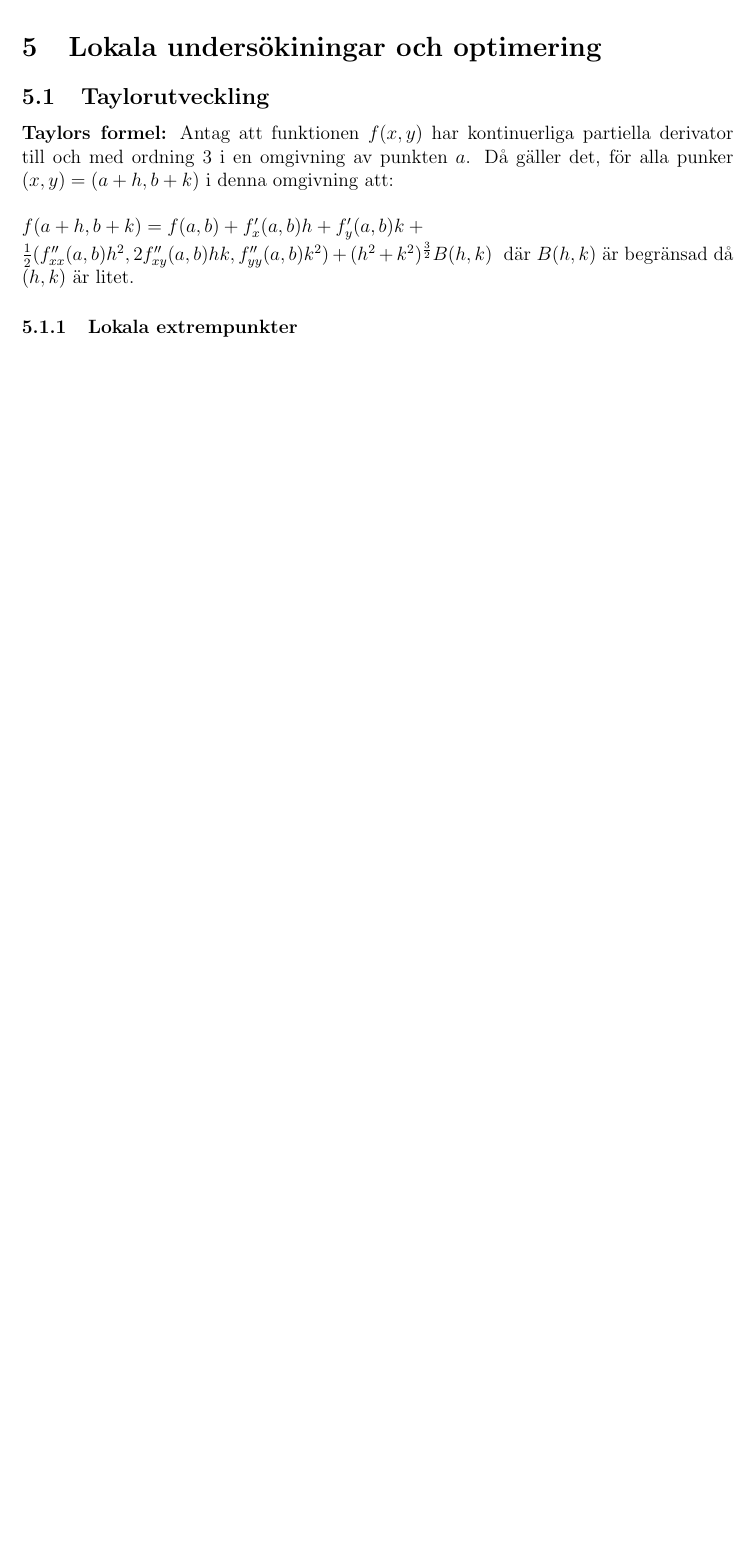
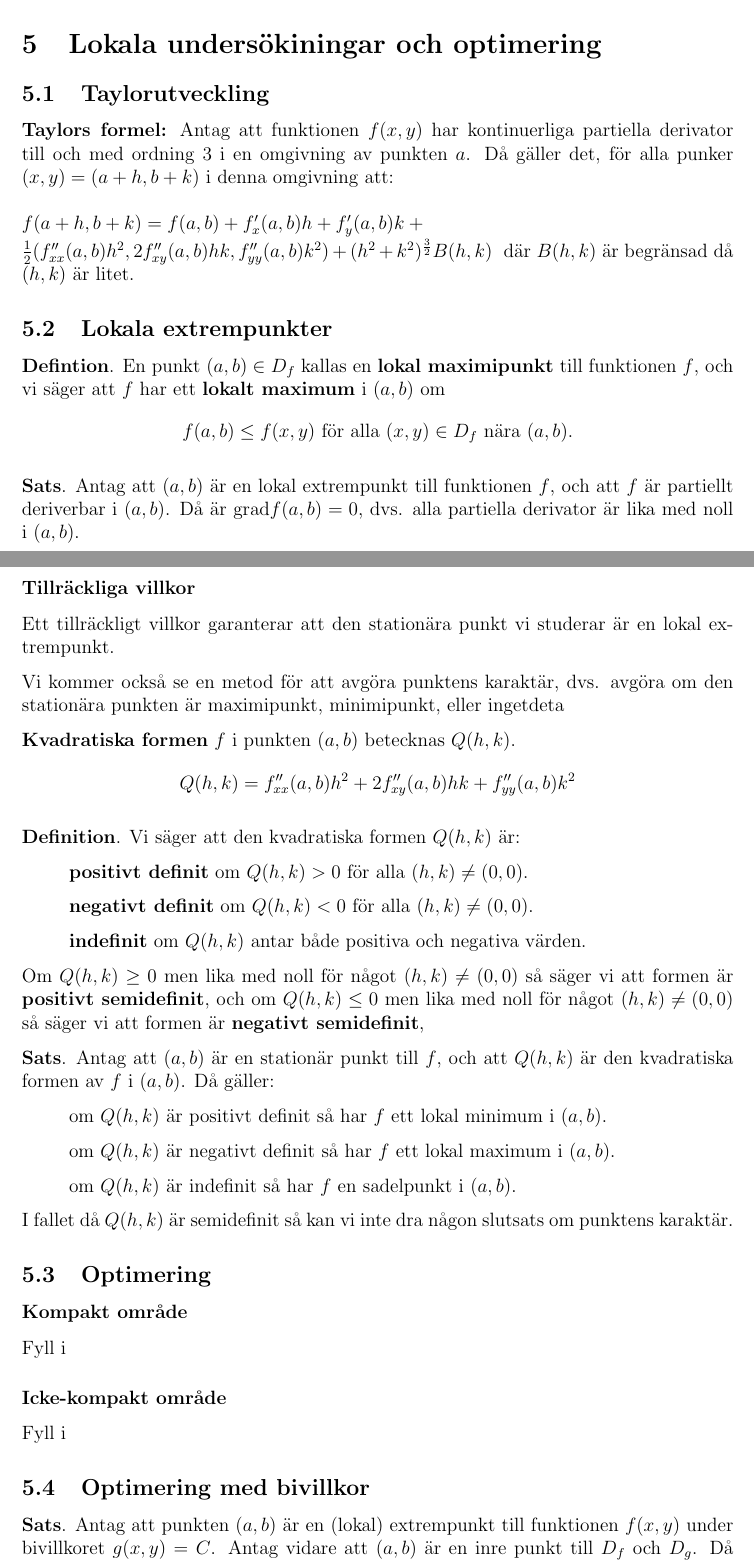
Before and after one commit to lucas-mansson/fmab40-flerdimensionell-analys, a LaTeX document (formelblad/formelblad.tex): part of page 15 of 15 before the commit and two parts of pages 15 and 16 of 18 after it, the two joined at a grey line, cut so that both start at the same text, the shorter picture padded with empty space. The pictures show the PDF file formelblad/formelblad.pdf that the author committed with the source.

Commit message:
upp till 6.4 klart

```diff
--- a/formelblad/formelblad.tex
+++ b/formelblad/formelblad.tex
@@ -546,4 +546,62 @@ Då gäller det, för alla punker $(x, y) = (a + h, b + k)$ i denna omgivning at
 \end{multiline}
 där $B(h,k)$ är begränsad då $(h, k)$ är litet.
 
-\subsubsection{Lokala extrempunkter}
+\subsection{Lokala extrempunkter}
+\textbf{Defintion}. En punkt $(a, b) \in D_f$ kallas en \textbf{lokal maximipunkt} till funktionen $f$,
+och vi säger att $f$ har ett \textbf{lokalt maximum} i $(a, b)$ om
+\[
+    f(a, b) \leq f(x, y) \text{ för alla } (x, y) \in D_f \text{ nära } (a, b).
+\]
+
+\textbf{Sats}. Antag att $(a, b)$ är en lokal extrempunkt till funktionen $f$, och att $f$ är partiellt deriverbar i $(a, b)$. Då är $\text{grad} f(a, b) = 0$, dvs. alla partiella derivator är lika med noll i $(a, b)$.
+
+\subsubsection*{Tillräckliga villkor}
+Ett tillräckligt villkor garanterar att den stationära punkt vi studerar är en lokal extrempunkt.
+
+Vi kommer också se en metod för att avgöra punktens karaktär, dvs. avgöra om den stationära punkten är maximipunkt, minimipunkt, eller ingetdeta
+
+\textbf{Kvadratiska formen} $f$ i punkten $(a, b)$ betecknas $Q(h, k)$.
+\[
+    Q(h, k) = f''_{xx}(a, b)h^2 + 2f''_{xy}(a, b)hk + f''_{yy}(a, b)k^2
+\]
+
+\textbf{Definition}.
+Vi säger att den kvadratiska formen $Q(h, k)$ är:
+\begin{itemize}
+    \item[] \textbf{positivt definit} om $Q(h, k) > 0$ för alla $(h, k) \neq (0, 0)$.
+    \item[] \textbf{negativt definit} om $Q(h, k) < 0$ för alla $(h, k) \neq (0, 0)$.
+    \item[] \textbf{indefinit} om $Q(h, k)$ antar både positiva och negativa värden.
+\end{itemize}
+Om $Q(h, k) \geq 0$ men lika med noll för något $(h, k) \neq (0, 0)$ så säger vi att formen är \textbf{positivt semidefinit},
+och om $Q(h, k) \leq 0$ men lika med noll för något $(h, k) \neq (0, 0)$ så säger vi att formen är \textbf{negativt semidefinit},
+
+\textbf{Sats}. Antag att $(a, b)$ är en stationär punkt till $f$, och att $Q(h, k)$ är den kvadratiska formen av $f$ i $(a, b)$. Då gäller:
+\begin{itemize}
+    \item[] om $Q(h, k)$ är positivt definit så har $f$ ett lokal minimum i $(a, b)$.
+    \item[] om $Q(h, k)$ är negativt definit så har $f$ ett lokal maximum i $(a, b)$.
+    \item[] om $Q(h, k)$ är indefinit så har $f$ en sadelpunkt i $(a, b)$.
+\end{itemize}
+
+I fallet då $Q(h, k)$ är semidefinit så kan vi inte dra någon slutsats om punktens karaktär.
+
+\subsection{Optimering}
+
+\subsubsection*{Kompakt område}
+Fyll i
+
+\subsubsection*{Icke-kompakt område}
+Fyll i
+
+\subsection{Optimering med bivillkor}
+\textbf{Sats}. Antag att punkten $(a, b)$ är en (lokal) extrempunkt till funktionen $f(x, y)$ under bivillkoret $g(x, y) = C$.
+Antag vidare att $(a, b)$ är en inre punkt till $D_f$ och $D_g$. Då gäller det att $\text{grad} f(a, b)$ och $\text{grad} g(a, b)$ är parallella.
+
+\textbf{Sats}. Antag att punkten $(a, b, c)$ är en (lokal) extrempunkt till funktionen $f(x, y, z)$ under bivillkoret $g(x, y, z) = C$.
+Antag vidare att $(a, b, c)$ är en inre punkt till $D_f$ och $D_g$. Då gäller det att $\text{grad} f(a, b, c)$ och $\text{grad} g(a, b, c)$ är parallella.
+
+\textbf{Sats}. Antag att punkten $(a_1, ..., a_n)$ är en (lokal) extrempunkt till funktionen $f(x_1, ..., x_n)$ under bivillkoren:
+\[
+    g_1(x_1, ..., x_n) = C_1, g_2(x_1, ..., x_n) = C_2, g_m(x_1, ..., x_n) = C_m,
+\]
+
+Antag vidare att $(a_1,..., a_n$ är en inre punkt till $D_f$ och $D_gi$. Då gäller det att:
```
Also changed, not shown: formelblad/formelblad.pdf, formelblad/formelblad.tex (75 more changed lines).
